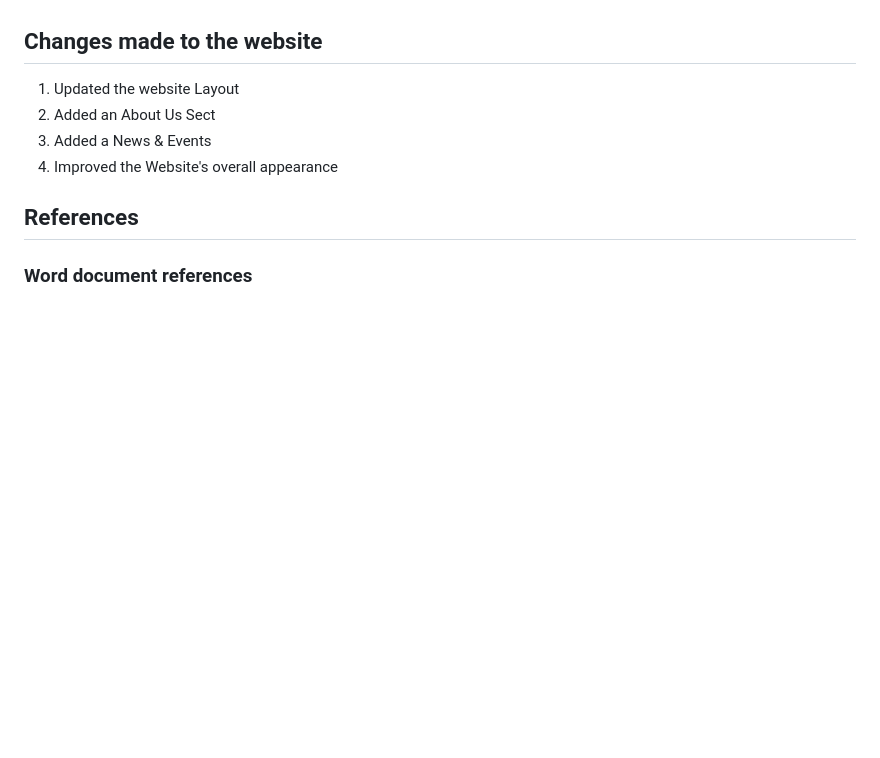
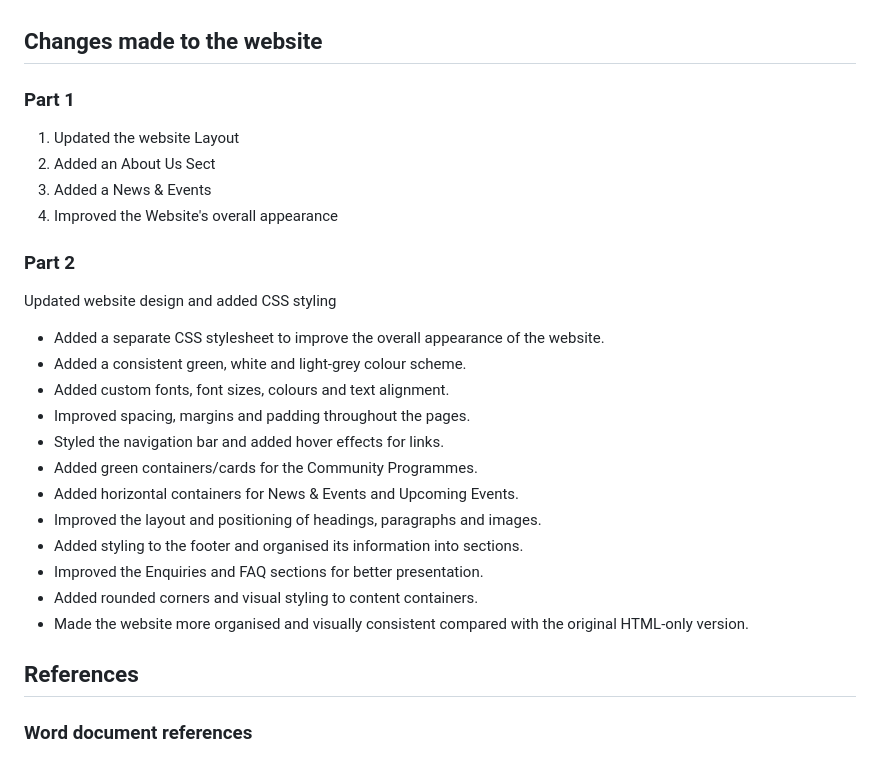
Before and after one commit to Mukoni24/Angela-s-Hope-for-Tomorrow-Foundation, a Markdown page: README.md, the part around the change. GitHub-like rendering; blank space fills up the shorter version.

Commit message:
Updated website design and added CSS styling

```diff
--- a/README.md
+++ b/README.md
@@ -116,10 +116,27 @@ The final website project and accompanying documentation will be submitted befor
 
 
 ## Changes made to the website
+### Part 1
 1. Updated the website Layout
 2. Added an About Us Sect
 3. Added a News & Events
 4. Improved the Website's overall appearance
+
+### Part 2
+Updated website design and added CSS styling
+
+- Added a separate CSS stylesheet to improve the overall appearance of the website.
+- Added a consistent green, white and light-grey colour scheme.
+- Added custom fonts, font sizes, colours and text alignment.
+- Improved spacing, margins and padding throughout the pages.
+- Styled the navigation bar and added hover effects for links.
+- Added green containers/cards for the Community Programmes.
+- Added horizontal containers for News & Events and Upcoming Events.
+- Improved the layout and positioning of headings, paragraphs and images.
+- Added styling to the footer and organised its information into sections.
+- Improved the Enquiries and FAQ sections for better presentation.
+- Added rounded corners and visual styling to content containers.
+- Made the website more organised and visually consistent compared with the original HTML-only version.
 
 ## References
 
```
